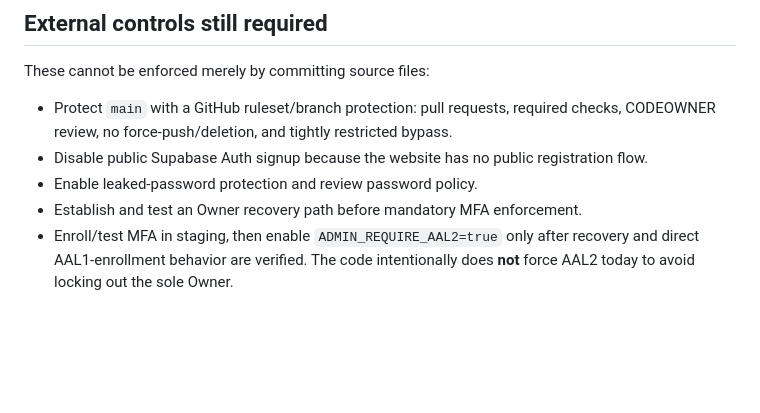
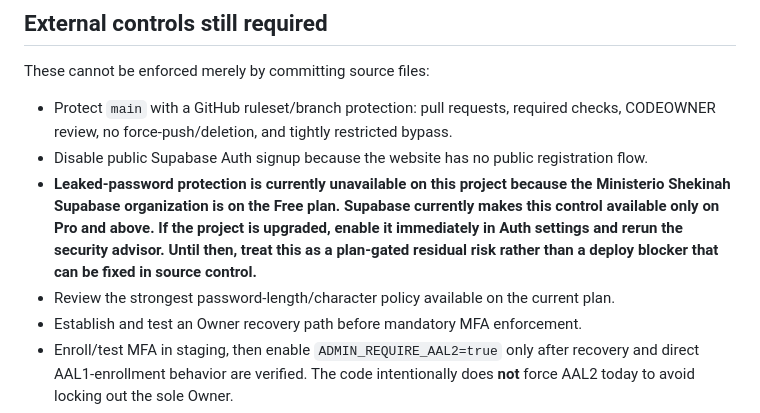
Before and after one commit to jhn912/church-hub, a Markdown page: SECURITY_RELEASE_GATE.md, the part around the change. GitHub-like rendering; blank space fills up the shorter version.

Commit message:
Document leaked-password protection plan requirement

```diff
--- a/SECURITY_RELEASE_GATE.md
+++ b/SECURITY_RELEASE_GATE.md
@@ -40,7 +40,8 @@ These cannot be enforced merely by committing source files:
 
 - Protect `main` with a GitHub ruleset/branch protection: pull requests, required checks, CODEOWNER review, no force-push/deletion, and tightly restricted bypass.
 - Disable public Supabase Auth signup because the website has no public registration flow.
-- Enable leaked-password protection and review password policy.
+- **Leaked-password protection is currently unavailable on this project because the Ministerio Shekinah Supabase organization is on the Free plan. Supabase currently makes this control available only on Pro and above. If the project is upgraded, enable it immediately in Auth settings and rerun the security advisor. Until then, treat this as a plan-gated residual risk rather than a deploy blocker that can be fixed in source control.**
+- Review the strongest password-length/character policy available on the current plan.
 - Establish and test an Owner recovery path before mandatory MFA enforcement.
 - Enroll/test MFA in staging, then enable `ADMIN_REQUIRE_AAL2=true` only after recovery and direct AAL1-enrollment behavior are verified. The code intentionally does **not** force AAL2 today to avoid locking out the sole Owner.
 - Define and test a server-verifiable recent-authentication rule for the highest-risk Owner actions; AAL2 alone is not claimed as recent reauthentication.
```
